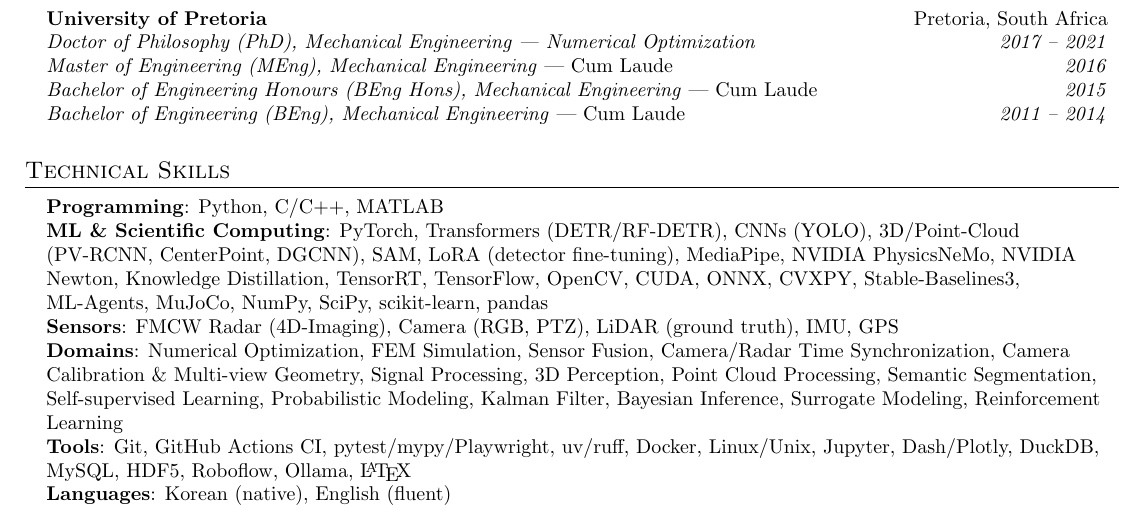
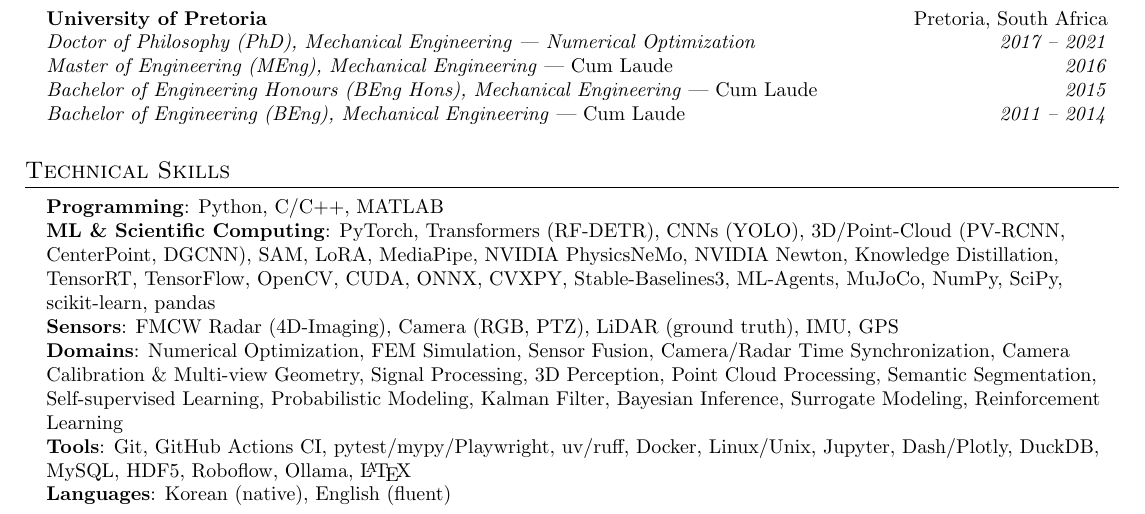
Before and after one commit to younghwan91/resume, a LaTeX CV (en/resume.tex): part of page 2 of 3, cut so that both start at the same text. Compiled offline with pdfLaTeX.

Commit message:
docs(resume): 스킬에서 DETR·(detector fine-tuning) 삭제
Co-Authored-By: Claude Opus 5.5 <noreply@anthropic.com>

```diff
--- a/en/resume.tex
+++ b/en/resume.tex
@@ -165,7 +165,7 @@
 \section{Technical Skills}
  \begin{itemize}[leftmargin=0.15in, label={}, itemsep=0pt, parsep=0pt, topsep=0pt]
     \small{\item{\textbf{Programming}{: Python, C/C++, MATLAB}}}
-    \small{\item{\textbf{ML \& Scientific Computing}{: PyTorch, Transformers (DETR/RF-DETR), CNNs (YOLO), 3D/Point-Cloud (PV-RCNN, CenterPoint, DGCNN), SAM, LoRA (detector fine-tuning), MediaPipe, NVIDIA PhysicsNeMo, NVIDIA Newton, Knowledge Distillation, TensorRT, TensorFlow, OpenCV, CUDA, ONNX, CVXPY, Stable-Baselines3, ML-Agents, MuJoCo, NumPy, SciPy, scikit-learn, pandas}}}
+    \small{\item{\textbf{ML \& Scientific Computing}{: PyTorch, Transformers (RF-DETR), CNNs (YOLO), 3D/Point-Cloud (PV-RCNN, CenterPoint, DGCNN), SAM, LoRA, MediaPipe, NVIDIA PhysicsNeMo, NVIDIA Newton, Knowledge Distillation, TensorRT, TensorFlow, OpenCV, CUDA, ONNX, CVXPY, Stable-Baselines3, ML-Agents, MuJoCo, NumPy, SciPy, scikit-learn, pandas}}}
     \small{\item{\textbf{Sensors}{: FMCW Radar (4D-Imaging), Camera (RGB, PTZ), LiDAR (ground truth), IMU, GPS}}}
     \small{\item{\textbf{Domains}{: Numerical Optimization, FEM Simulation, Sensor Fusion, Camera/Radar Time Synchronization, Camera Calibration \& Multi-view Geometry, Signal Processing, 3D Perception, Point Cloud Processing, Semantic Segmentation, Self-supervised Learning, Probabilistic Modeling, Kalman Filter, Bayesian Inference, Surrogate Modeling, Reinforcement Learning}}}
     \small{\item{\textbf{Tools}{: Git, GitHub Actions CI, pytest/mypy/Playwright, uv/ruff, Docker, Linux/Unix, Jupyter, Dash/Plotly, DuckDB, MySQL, HDF5, Roboflow, Ollama, \LaTeX}}}
```
Also changed, not shown: ko/resume.tex (+1 -1 lines).
